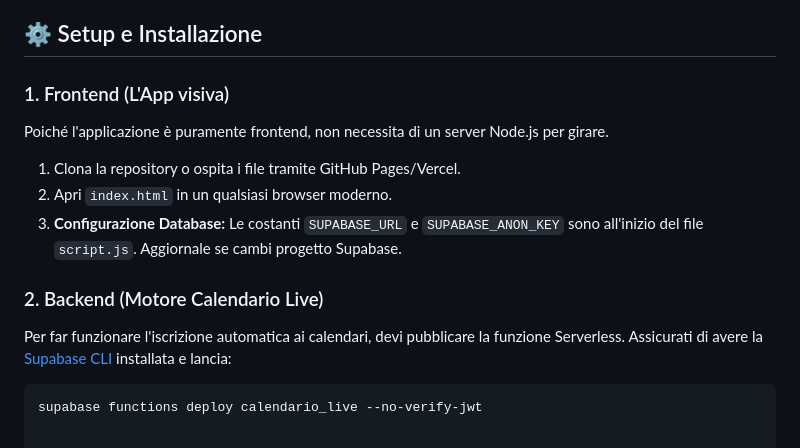
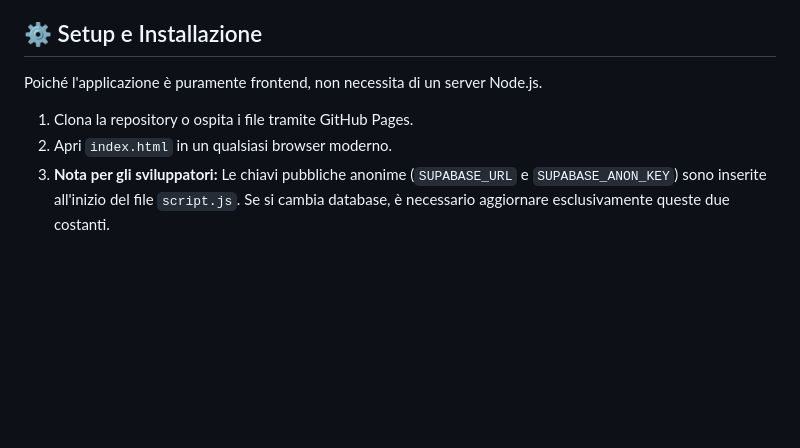
Before and after one commit to Max-Gorenca06/Boschetto, a Markdown page: README.md, the part around one of its changes. Rendered like a GitHub page; blank space fills up the shorter version.

````diff
--- a/README.md
+++ b/README.md
@@ -52,13 +31,7 @@ Il database cloud è composto da due tabelle principali:
 
 ## ⚙️ Setup e Installazione
 
-### 1. Frontend (L'App visiva)
-Poiché l'applicazione è puramente frontend, non necessita di un server Node.js per girare.
-1. Clona la repository o ospita i file tramite GitHub Pages/Vercel.
+Poiché l'applicazione è puramente frontend, non necessita di un server Node.js.
+1. Clona la repository o ospita i file tramite GitHub Pages.
 2. Apri `index.html` in un qualsiasi browser moderno.
-3. **Configurazione Database:** Le costanti `SUPABASE_URL` e `SUPABASE_ANON_KEY` sono all'inizio del file `script.js`. Aggiornale se cambi progetto Supabase.
-
-### 2. Backend (Motore Calendario Live)
-Per far funzionare l'iscrizione automatica ai calendari, devi pubblicare la funzione Serverless. Assicurati di avere la [Supabase CLI](https://supabase.com/docs/guides/cli) installata e lancia:
-```bash
-supabase functions deploy calendario_live --no-verify-jwt
+3. **Nota per gli sviluppatori:** Le chiavi pubbliche anonime (`SUPABASE_URL` e `SUPABASE_ANON_KEY`) sono inserite all'inizio del file `script.js`. Se si cambia database, è necessario aggiornare esclusivamente queste due costanti.
````
Also changed, not shown: other parts of README.md (+18 -39 lines).
